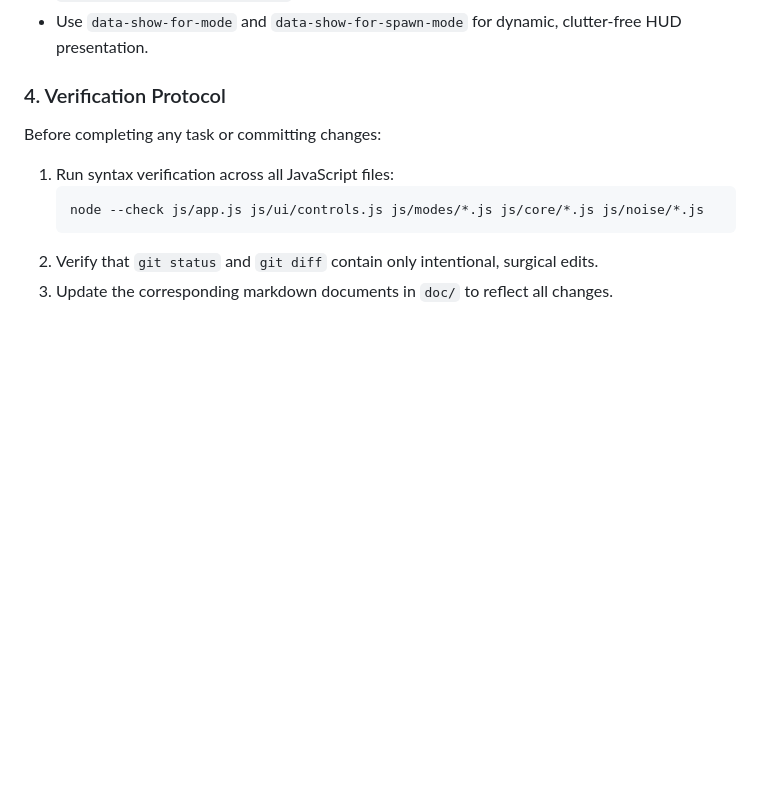
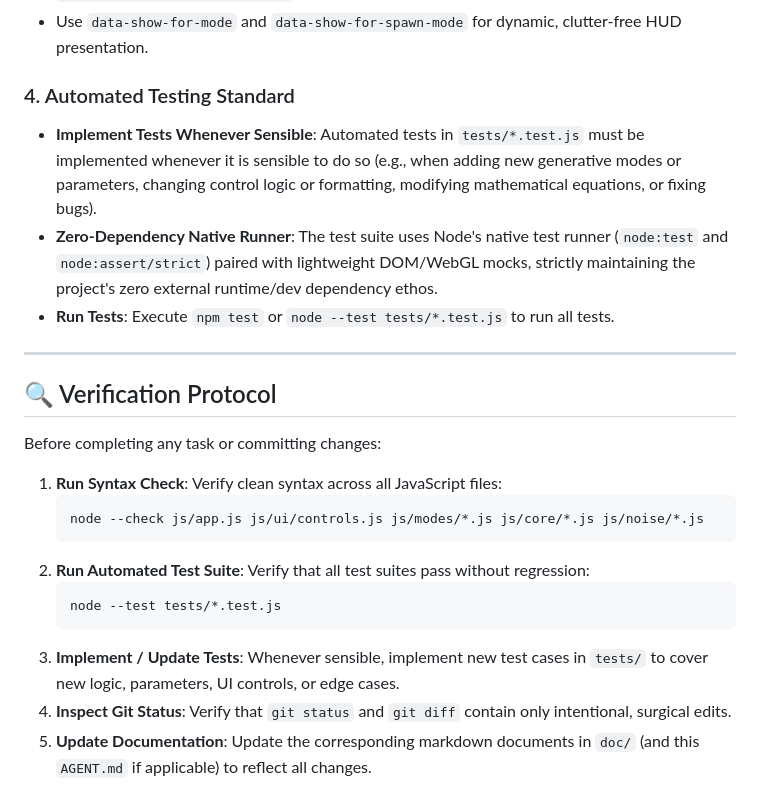
Before and after one commit to torebjastad/AlgorithmicArtStudio, a Markdown page: AGENT.md, the part around the change. GitHub-like rendering; blank space fills up the shorter version.

Commit message:
docs(agent): mandate automated testing in AGENT.md and document tests in architecture.md

````diff
--- a/AGENT.md
+++ b/AGENT.md
@@ -46,11 +46,24 @@ Before making modifications, review the relevant knowledge documents in `doc/`:
 - Always sync `<span class="val-badge">` badges with appropriate precision formatting via `ControlsManager.formatBadge()`.
 - Use `data-show-for-mode` and `data-show-for-spawn-mode` for dynamic, clutter-free HUD presentation.
 
-### 4. Verification Protocol
+### 4. Automated Testing Standard
+- **Implement Tests Whenever Sensible**: Automated tests in `tests/*.test.js` must be implemented whenever it is sensible to do so (e.g., when adding new generative modes or parameters, changing control logic or formatting, modifying mathematical equations, or fixing bugs).
+- **Zero-Dependency Native Runner**: The test suite uses Node's native test runner (`node:test` and `node:assert/strict`) paired with lightweight DOM/WebGL mocks, strictly maintaining the project's zero external runtime/dev dependency ethos.
+- **Run Tests**: Execute `npm test` or `node --test tests/*.test.js` to run all tests.
+
+---
+
+## 🔍 Verification Protocol
+
 Before completing any task or committing changes:
-1. Run syntax verification across all JavaScript files:
+1. **Run Syntax Check**: Verify clean syntax across all JavaScript files:
    ```powershell
    node --check js/app.js js/ui/controls.js js/modes/*.js js/core/*.js js/noise/*.js
    ```
-2. Verify that `git status` and `git diff` contain only intentional, surgical edits.
-3. Update the corresponding markdown documents in `doc/` to reflect all changes.
+2. **Run Automated Test Suite**: Verify that all test suites pass without regression:
+   ```powershell
+   node --test tests/*.test.js
+   ```
+3. **Implement / Update Tests**: Whenever sensible, implement new test cases in `tests/` to cover new logic, parameters, UI controls, or edge cases.
+4. **Inspect Git Status**: Verify that `git status` and `git diff` contain only intentional, surgical edits.
+5. **Update Documentation**: Update the corresponding markdown documents in `doc/` (and this `AGENT.md` if applicable) to reflect all changes.
````
Also changed, not shown: doc/architecture.md (+12 -0 lines).
